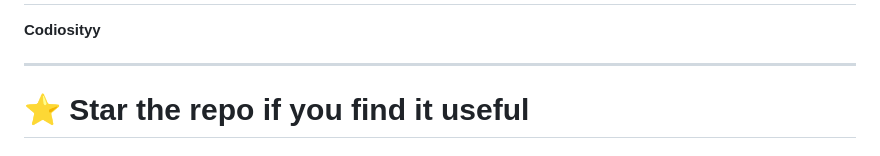
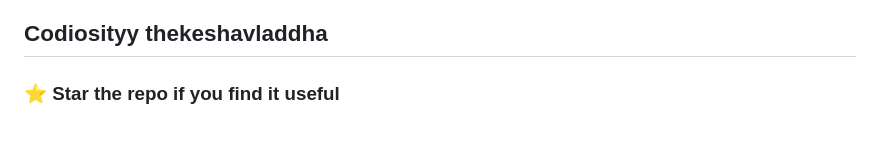
Before and after one commit to Codiosityy/QuarryFlow-Crossing, a Markdown page: README.md, the part around one of its changes. Drawn GitHub-style.

```diff
--- a/README.md
+++ b/README.md
@@ -317,6 +317,6 @@ MIT License
 
 **Codiosityy**
-
+**thekeshavladdha**
 ---
 
-# ⭐ Star the repo if you find it useful
+### ⭐ Star the repo if you find it useful
```
Also changed, not shown: other parts of README.md (+17 -17 lines).
